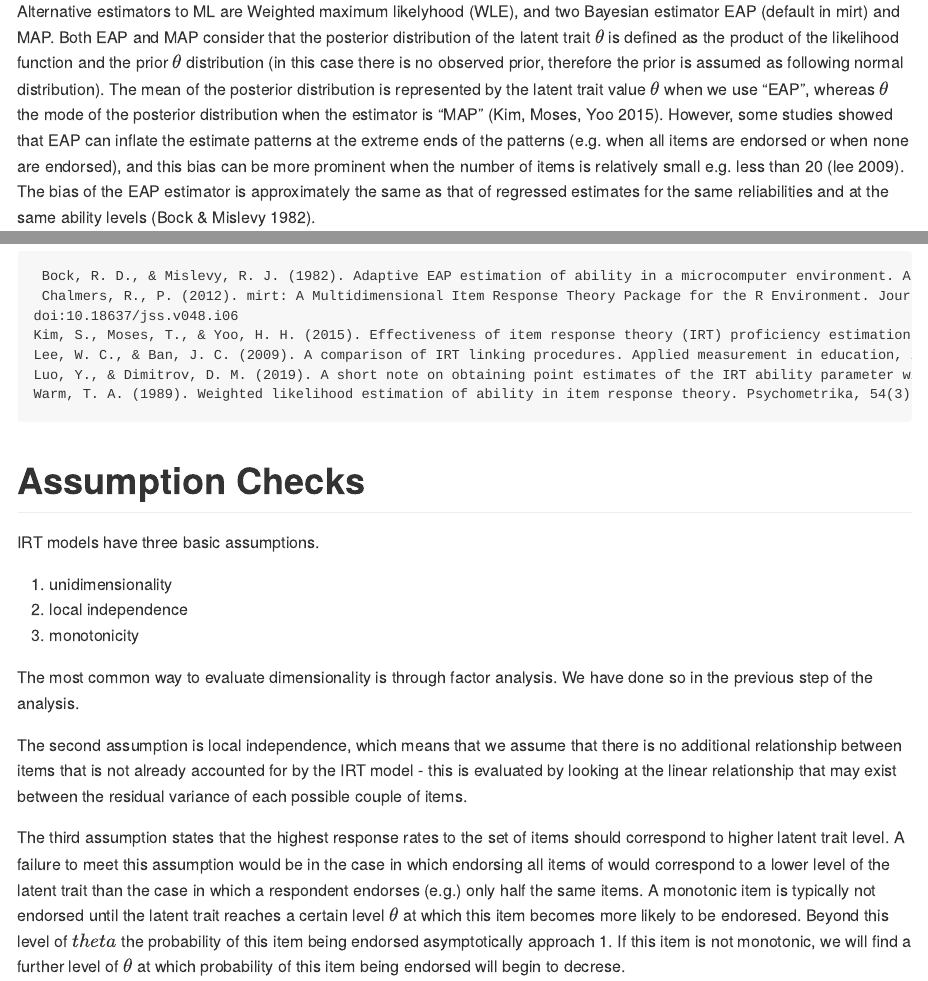
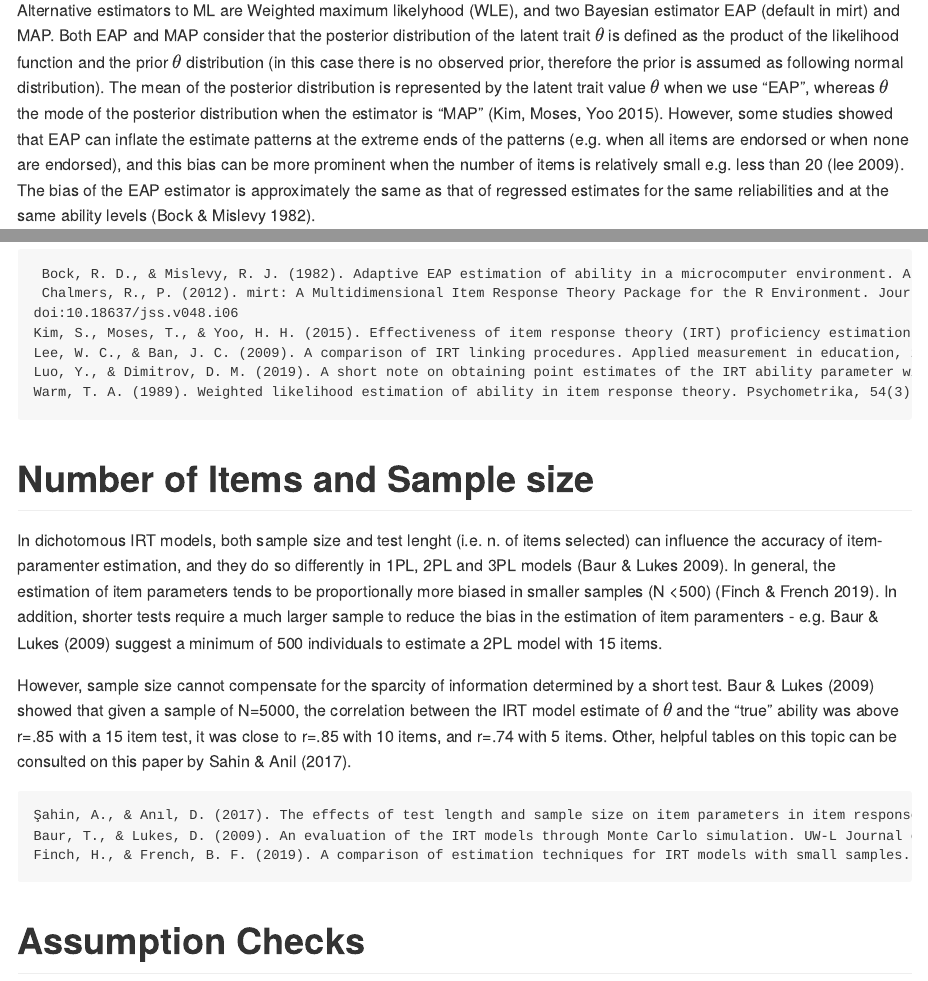
Before and after one commit to UCL/Pain.Impact.Measures, an R Markdown document (ELSA Models/IRT supplementary materia.Rmd): the page in a window 1100 px wide, from 1920 px down before the commit and from 1950 px down after it, so that both start at the same text, and a second part further down, joined at a grey line. Rendered offline with R 4.5, knitr and Pandoc, with nearby package versions; some code elsewhere in the file could not run offline; long lines of code are wrapped.

Commit message:
Added documentation on Number of items and sample size of IRT models

```diff
--- a/ELSA Models/IRT supplementary materia.Rmd
+++ b/ELSA Models/IRT supplementary materia.Rmd
@@ -51,6 +51,19 @@ In summary, both ML and EAP should not be used when the respondents that we expe
     Lee, W. C., & Ban, J. C. (2009). A comparison of IRT linking procedures. Applied measurement in education, 23(1), 23-48.
     Luo, Y., & Dimitrov, D. M. (2019). A short note on obtaining point estimates of the IRT ability parameter with MCMC estimation in Mplus: How many plausible values are needed?. Educational and Psychological Measurement, 79(2), 272-287.
     Warm, T. A. (1989). Weighted likelihood estimation of ability in item response theory. Psychometrika, 54(3), 427-450.
+
+# Number of Items and Sample size
+
+In dichotomous IRT models, both sample size and test lenght (i.e. n. of items selected)
+can influence the accuracy of item-paramenter estimation, and they do so differently in
+1PL, 2PL and 3PL models (Baur & Lukes 2009). In general, the estimation of item parameters tends to be proportionally more biased in smaller samples (N <500) (Finch & French 2019). In addition, shorter tests require a much larger sample to reduce the bias in the estimation of item paramenters - e.g. Baur & Lukes (2009) suggest a minimum of 500 individuals to estimate a 2PL model with 15 items.
+
+However, sample size cannot compensate for the sparcity of information determined by a short test.  Baur & Lukes (2009) showed that given a sample of N=5000, the correlation between the IRT model estimate of $\theta$ and the "true" ability was above r=.85 with a 15 item test, it was close to r=.85 with 10 items, and r=.74 with 5 items. Other, helpful tables on this topic can be consulted on this paper by Sahin & Anil (2017).
+
+
+    Şahin, A., & Anıl, D. (2017). The effects of test length and sample size on item parameters in item response theory. Educational Sciences: Theory & Practice, 17(1).
+    Baur, T., & Lukes, D. (2009). An evaluation of the IRT models through Monte Carlo simulation. UW-L Journal of Undergraduate Research, 12(1-7).
+    Finch, H., & French, B. F. (2019). A comparison of estimation techniques for IRT models with small samples. Applied Measurement in Education, 32(2), 77-96.
 
 # Assumption Checks
 
```
